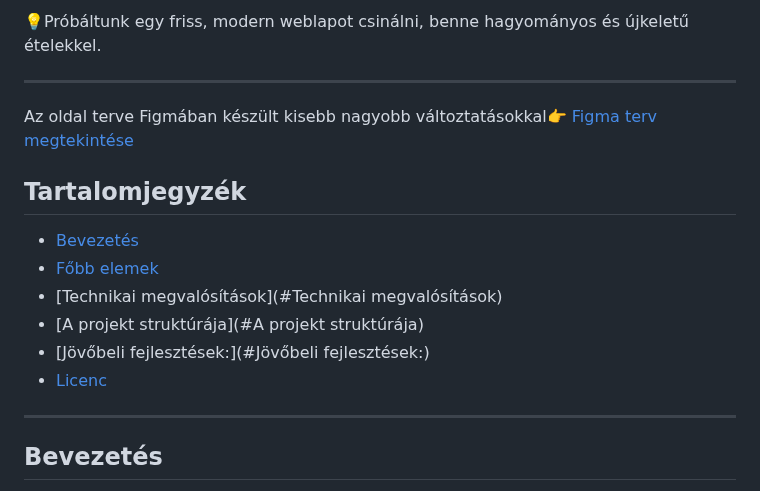
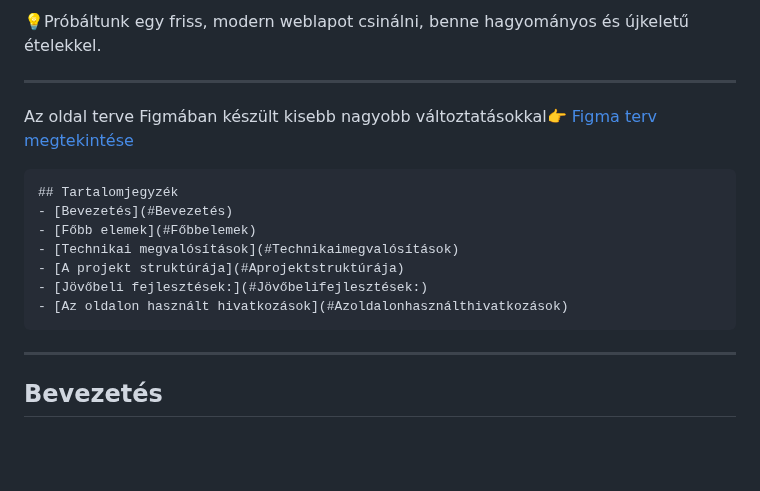
Before and after one commit to nikolett21/niki.frontend, a Markdown page: readme.md, the part around the change. Rendered like a GitHub page; blank space fills up the shorter version.

Commit message:
valtozas

````diff
--- a/readme.md
+++ b/readme.md
@@ -11,14 +11,15 @@ Abban biztosak voltunk hogy weboldalt szeretnénk és abban is hogy valami olyan
 
 ---
 Az oldal terve Figmában készült kisebb nagyobb változtatásokkal👉 [Figma terv megtekintése](https://www.figma.com/design/ipdP2BYytD8pvShEUWwQOF/Projekt?node-id=0-1&p=f&t=Wqw4hQMBFSGBfEpm-0)
-
+```markdown
 ## Tartalomjegyzék
 - [Bevezetés](#Bevezetés)
 - [Főbb elemek](#Főbbelemek)
-- [Technikai megvalósítások](#Technikai megvalósítások)
-- [A projekt struktúrája](#A projekt struktúrája)
-- [Jövőbeli fejlesztések:](#Jövőbeli fejlesztések:)
-- [Licenc](#licenc)
+- [Technikai megvalósítások](#Technikaimegvalósítások)
+- [A projekt struktúrája](#Aprojektstruktúrája)
+- [Jövőbeli fejlesztések:](#Jövőbelifejlesztések:)
+- [Az oldalon használt hivatkozások](#Azoldalonhasználthivatkozások)
+```
 ---
 ## Bevezetés
 - Az index.html a legelső oldal, ami a már meglévő fiókkal történő bejelentkezést teszi lehetővé.
````
